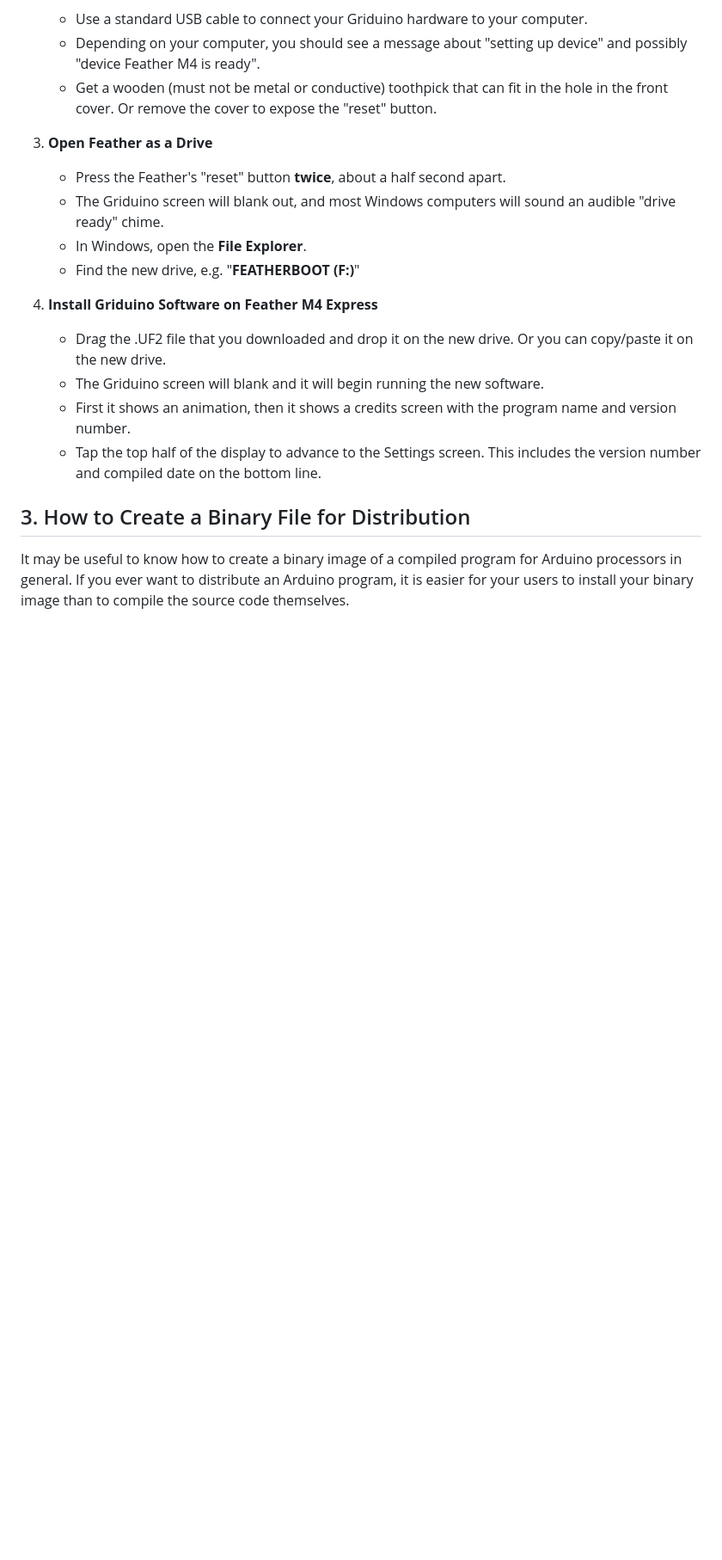
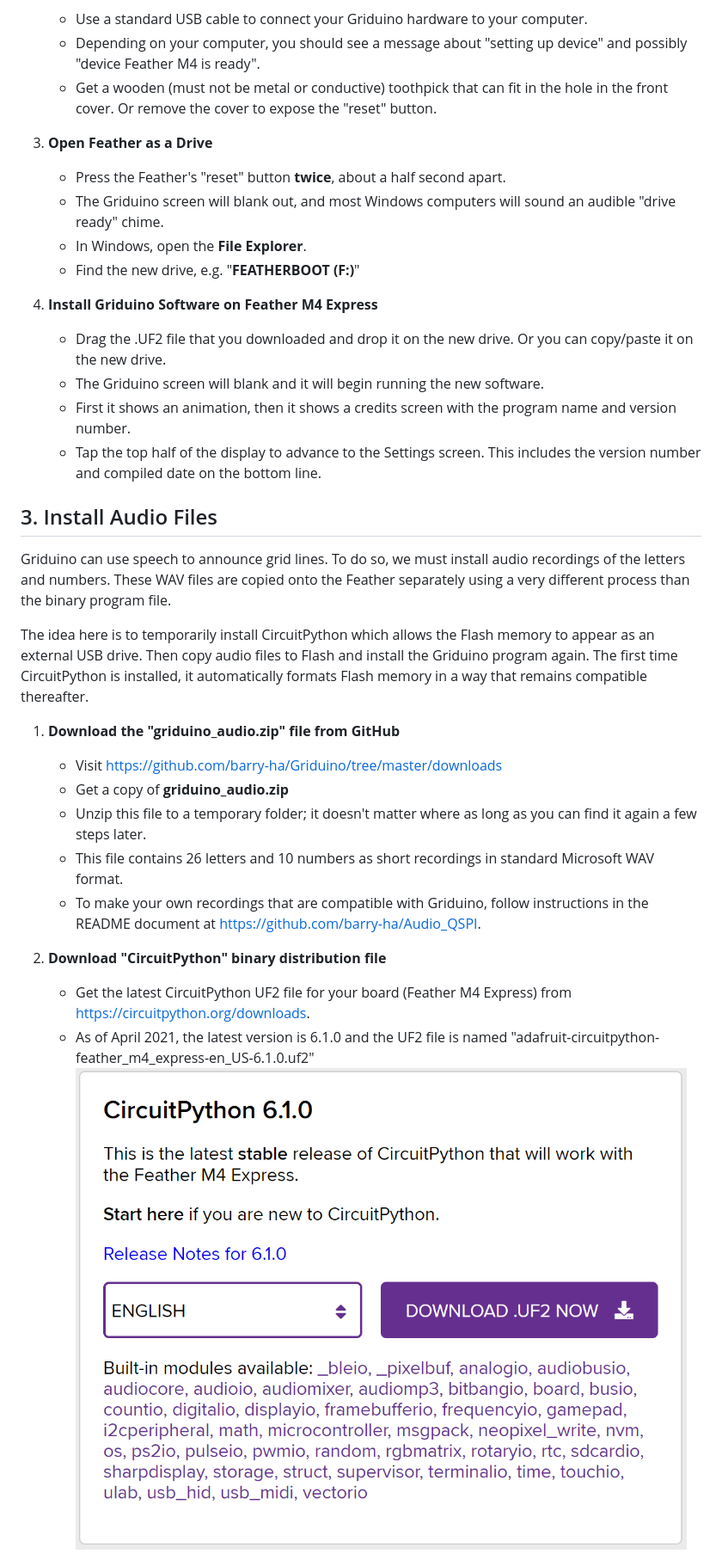
Before and after one commit to barry-ha/Griduino, a Markdown page: docs/PROGRAMMING.md, the part around one of its changes. Shown at 86% size. Rendered like a GitHub page; pictures changed too: docs/img/circuit_python_feather_m4.png (added); blank space fills up the shorter version.

Commit message:
version 0.37: added spoken word announcements, see PROGRAMMING.md to download WAV files

```diff
--- a/docs/PROGRAMMING.md
+++ b/docs/PROGRAMMING.md
@@ -31,13 +31,26 @@ Follow these steps to obtain the Griduino binary file and update the hardware.
    - In Windows, open the **File Explorer**.
    - Find the new drive, e.g. "**FEATHERBOOT (F:)**"
 
-
 1. **Install Griduino Software on Feather M4 Express**<br/>
    - Drag the .UF2 file that you downloaded and drop it on the new drive. Or you can copy/paste it on the new drive.
    - The Griduino screen will blank and it will begin running the new software.
    - First it shows an animation, then it shows a credits screen with the program name and version number.
    - Tap the top half of the display to advance to the Settings screen. This includes the version number and compiled date on the bottom line.
 
-<h2>3. How to Create a Binary File for Distribution</h2>
+<h2 id="audio">3. Install Audio Files</h2>
 
-It may be useful to know how to create a binary image of a compiled program for Arduino processors in general. If you ever want to distribute an Arduino program, it is easier for your users to install your binary image than to compile the source code themselves.
+Griduino can use speech to announce grid lines. To do so, we must install audio recordings of the letters and numbers. These WAV files are copied onto the Feather separately using a very different process than the binary program file.
+
+The idea here is to temporarily install CircuitPython which allows the Flash memory to appear as an external USB drive. Then copy audio files to Flash and install the Griduino program again. The first time CircuitPython is installed, it automatically formats Flash memory in a way that remains compatible thereafter.
+
+1. **Download the "griduino_audio.zip" file from GitHub**<br/>
+   - Visit https://github.com/barry-ha/Griduino/tree/master/downloads
+   - Get a copy of **griduino_audio.zip**
+   - Unzip this file to a temporary folder; it doesn't matter where as long as you can find it again a few steps later.
+   - This file contains 26 letters and 10 numbers as short recordings in standard Microsoft WAV format.
+   - To make your own recordings that are compatible with Griduino, follow instructions in the README document at https://github.com/barry-ha/Audio_QSPI.
+
+1. **Download "CircuitPython" binary distribution file**<br/>
+   - Get the latest CircuitPython UF2 file for your board (Feather M4 Express) from https://circuitpython.org/downloads.
+   - As of April 2021, the latest version is 6.1.0 and the UF2 file is named "adafruit-circuitpython-feather\_m4\_express-en_US-6.1.0.uf2"<br/>![](img/circuit_python_feather_m4.png)
+
```
Also changed, not shown: other parts of docs/PROGRAMMING.md (+30 -5 lines), 8 other files.
